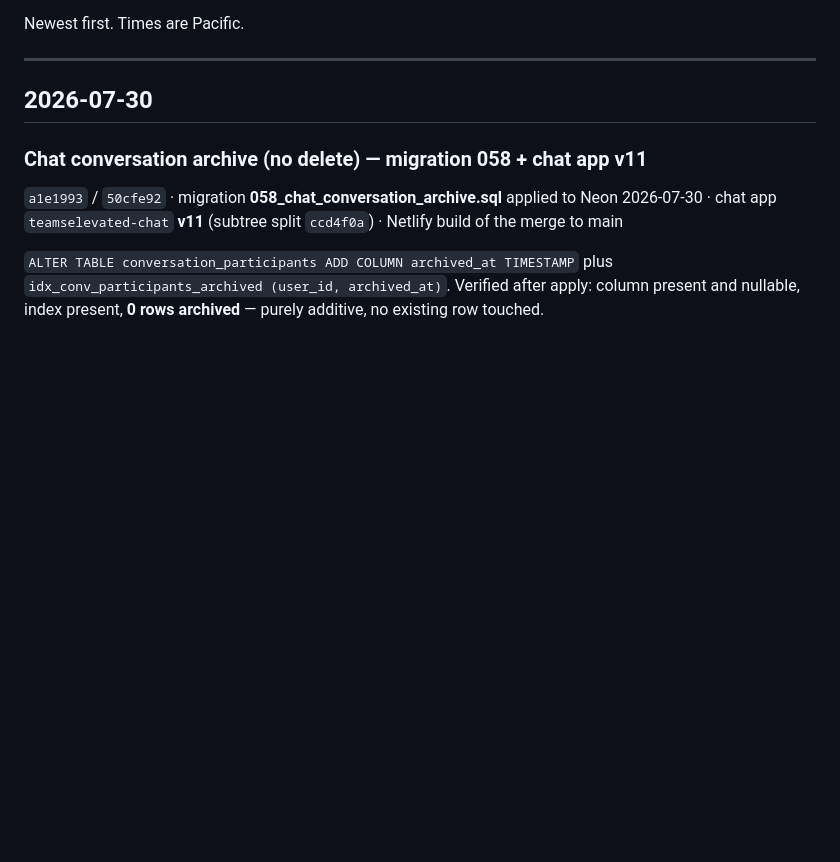
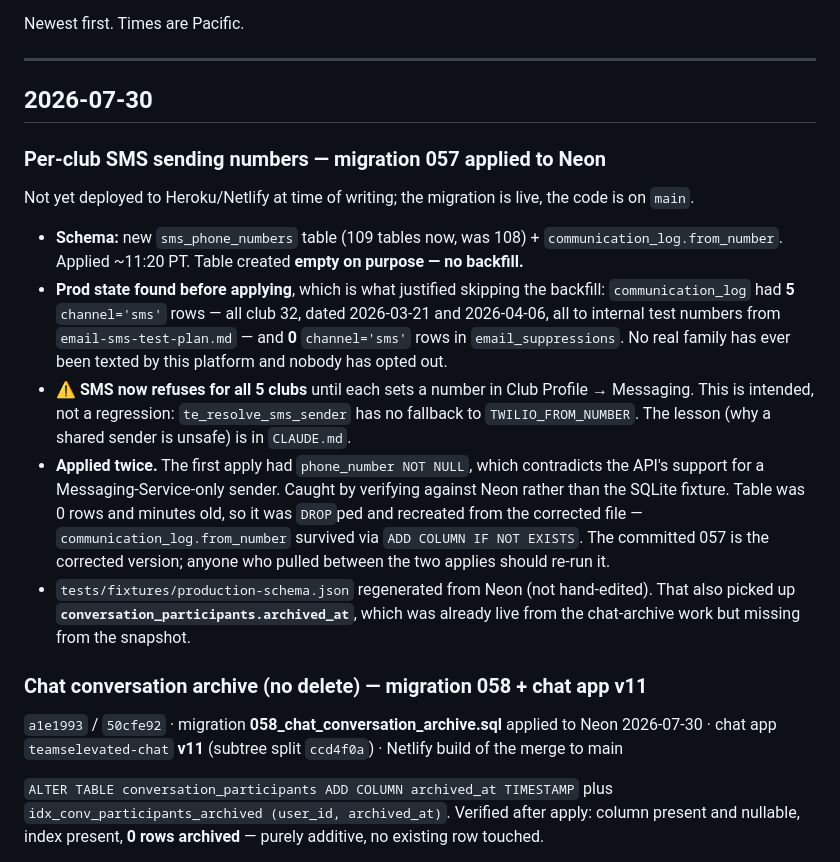
Before and after one commit to magnusmagz/TeamselevatedProduction, a Markdown page: CHANGELOG.md, the part around the change. Rendered like a GitHub page; blank space fills up the shorter version.

Commit message:
Changelog: migration 057 applied to Neon, and why it has no backfill
Records the prod state that justified starting sms_phone_numbers empty (5 test
SMS rows, 0 suppressions), the double-apply after phone_number NOT NULL turned
out to contradict Messaging-Service-only senders, and the fact that SMS now
refuses for all 5 clubs until configured.

Co-Authored-By: Claude Opus 5 (1M context) <noreply@anthropic.com>

```diff
--- a/CHANGELOG.md
+++ b/CHANGELOG.md
@@ -31,6 +31,28 @@ Newest first. Times are Pacific.
 ---
 
 ## 2026-07-30
+
+### Per-club SMS sending numbers — **migration 057 applied to Neon**
+Not yet deployed to Heroku/Netlify at time of writing; the migration is live, the code is on `main`.
+
+- **Schema:** new `sms_phone_numbers` table (109 tables now, was 108) + `communication_log.from_number`.
+  Applied ~11:20 PT. Table created **empty on purpose — no backfill.**
+- **Prod state found before applying**, which is what justified skipping the backfill:
+  `communication_log` had **5** `channel='sms'` rows — all club 32, dated 2026-03-21 and 2026-04-06,
+  all to internal test numbers from `email-sms-test-plan.md` — and **0** `channel='sms'` rows in
+  `email_suppressions`. No real family has ever been texted by this platform and nobody has opted out.
+- **⚠️ SMS now refuses for all 5 clubs** until each sets a number in Club Profile → Messaging.
+  This is intended, not a regression: `te_resolve_sms_sender` has no fallback to `TWILIO_FROM_NUMBER`.
+  The lesson (why a shared sender is unsafe) is in `CLAUDE.md`.
+- **Applied twice.** The first apply had `phone_number NOT NULL`, which contradicts the API's
+  support for a Messaging-Service-only sender. Caught by verifying against Neon rather than the
+  SQLite fixture. Table was 0 rows and minutes old, so it was `DROP`ped and recreated from the
+  corrected file — `communication_log.from_number` survived via `ADD COLUMN IF NOT EXISTS`.
+  The committed 057 is the corrected version; anyone who pulled between the two applies should
+  re-run it.
+- `tests/fixtures/production-schema.json` regenerated from Neon (not hand-edited). That also picked
+  up **`conversation_participants.archived_at`**, which was already live from the chat-archive work
+  but missing from the snapshot.
 
 ### Chat conversation archive (no delete) — migration 058 + chat app v11
 `a1e1993` / `50cfe92` · migration **058_chat_conversation_archive.sql** applied to Neon 2026-07-30 ·
```
